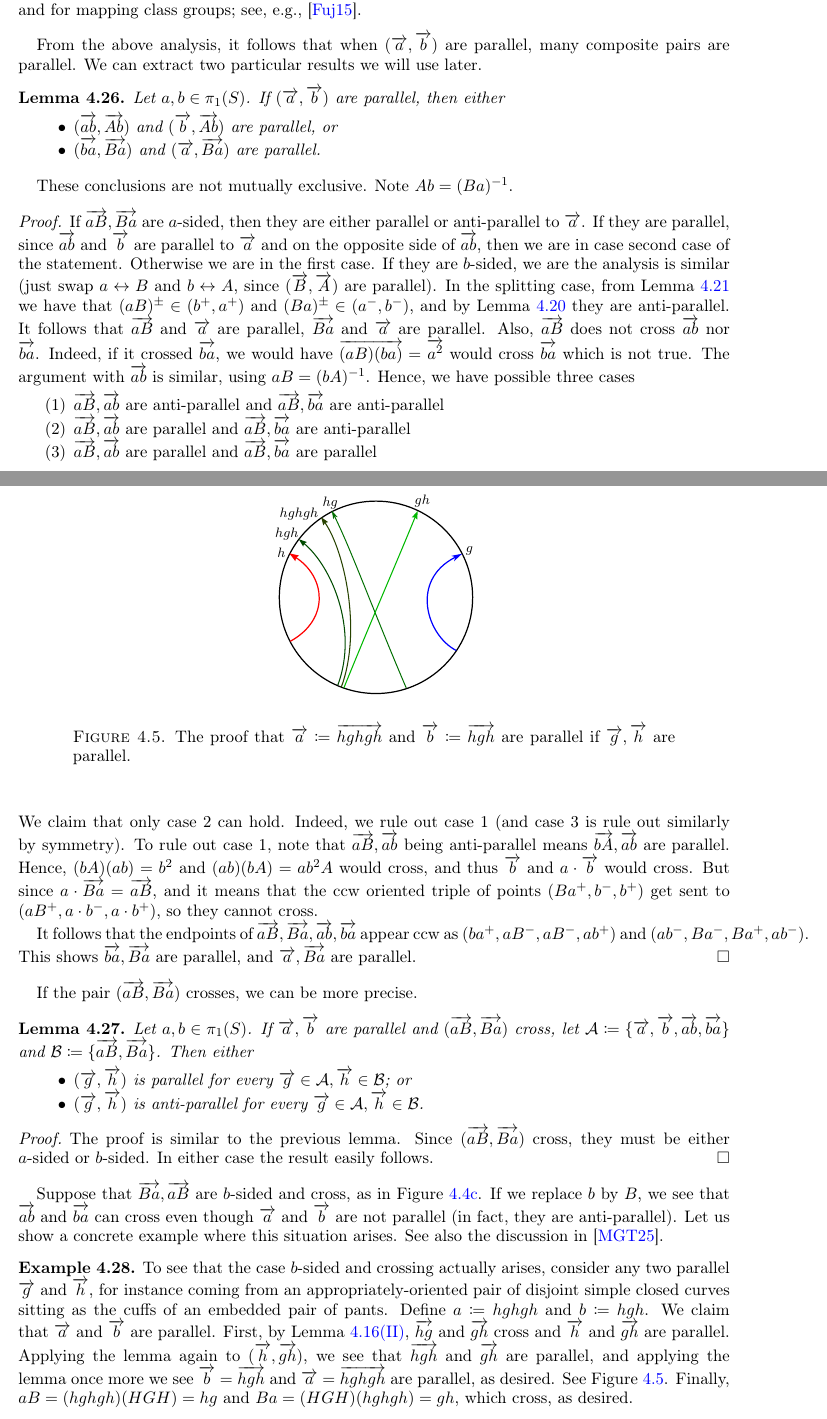
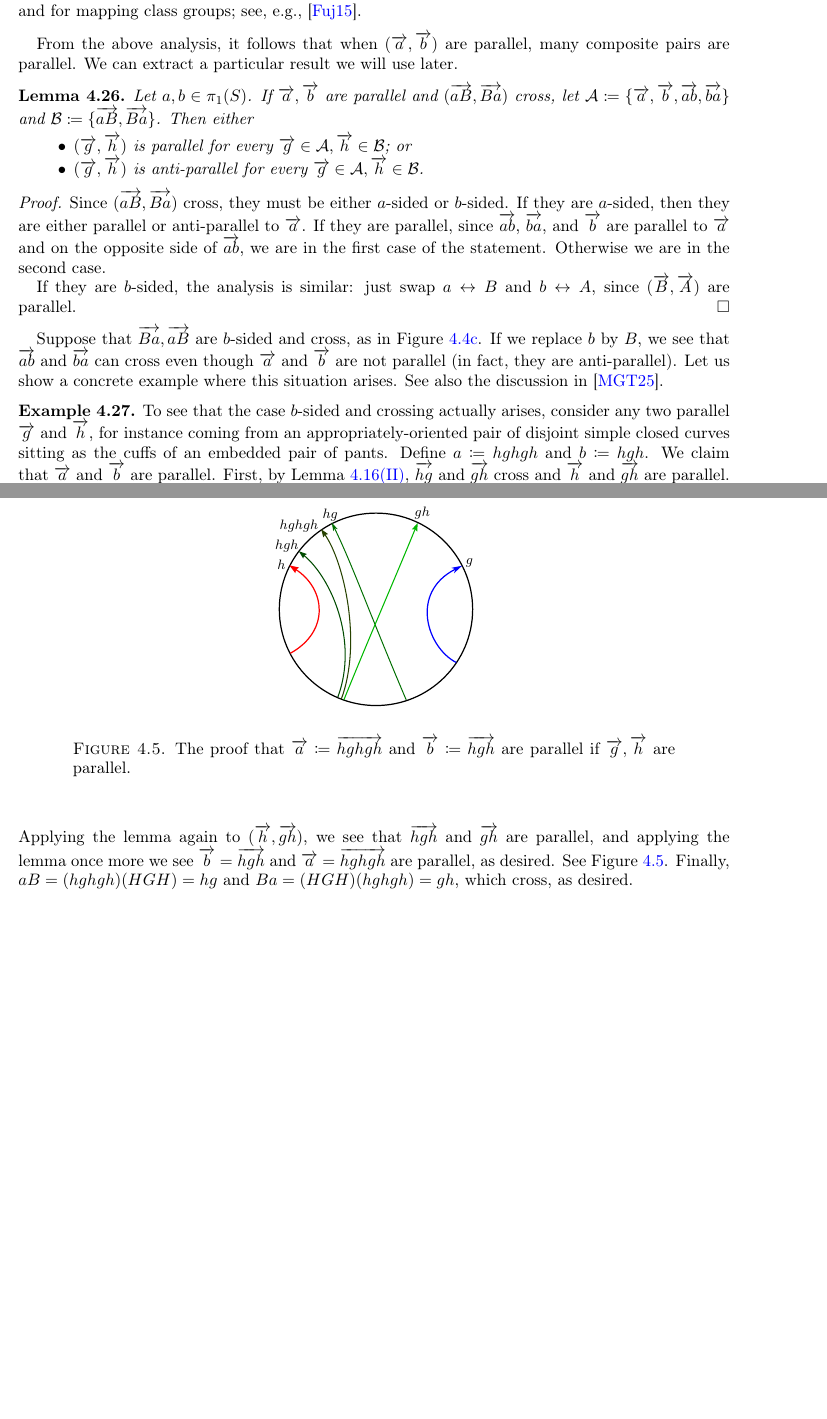
Before and after one commit to dpthurst/Currents-and-intersections, a LaTeX paper (Intersections.tex, which reads crossing.tex): two parts of pages 30 and 31 of 95, joined at a grey line, cut so that both start at the same text, the shorter picture padded with empty space. Compiled offline with pdfLaTeX.

Commit message:
Delete unused annoying lemma

```diff
--- a/crossing.tex
+++ b/crossing.tex
@@ -838,49 +829,8 @@ Gromov hyperbolic groups and for mapping class groups; see, e.g.,
 \end{remark}
 
 From the above analysis, it follows that when $(\ora{a},\ora{b})$ are
-parallel, many composite pairs are parallel. We can extract two
-particular results we will use later.
-
-\begin{lemma}
-Let $a,b \in \pi_1(S)$.
-If $(\ora{a},\ora{b})$ are parallel, then either
-\begin{itemize}
-\item $(\ora{ab},\ora{Ab})$ and $(\ora{b},\ora{Ab})$ are parallel, or \label{item:ab_Ab_case}
-\item $(\ora{ba},\ora{Ba})$ and $(\ora{a},\ora{Ba})$ are parallel.\label{item:ba_Ba_case}
-\end{itemize}
-\label{lem:bA_parallel_ba}
-\end{lemma}
-
-These conclusions are not mutually exclusive. Note $Ab = (Ba)^{-1}$.
-
-\begin{proof}
-If $\ora{aB},\ora{Ba}$ are $a$-sided, then they are either parallel or anti-parallel to $\ora{a}$.
-If they are parallel, since $\ora{ab}$ and $\ora{b}$ are parallel to
-$\ora{a}$ and on the opposite side of $\ora{ab}$, then we are in case
-second case of the statement.
-Otherwise we are in the first case.
-If they are $b$-sided, we are the analysis is similar (just swap $a \leftrightarrow B$ and $b \leftrightarrow A$, since $(\ora{B},\ora{A})$ are parallel).
-In the splitting case, from
-Lemma~\ref{lem:splitting_specific} we have that $(aB)^{\pm} \in (b^+, a^+)$ and $(Ba)^{\pm} \in (a^-,b^-)$, and by Lemma~\ref{lem:aB_bA_antiparallel_cross} they are anti-parallel.
-It follows that $\ora{aB}$ and $\ora{a}$ are parallel, $\ora{Ba}$ and $\ora{a}$ are parallel.
-Also, $\ora{aB}$ does not cross $\ora{ab}$ nor $\ora{ba}$. Indeed, if it crossed $\ora{ba}$, we would have $\ora{(aB)(ba)}=\ora{a^2}$ would cross $\ora{ba}$ which is not true. The argument with $\ora{ab}$ is similar, using $aB=(bA)^{-1}$.
-Hence, we have possible three cases
-\begin{enumerate}
-\item $\ora{aB}, \ora{ab}$ are anti-parallel and $\ora{aB}, \ora{ba}$ are anti-parallel
- \item $\ora{aB}, \ora{ab}$ are parallel and $\ora{aB}, \ora{ba}$ are anti-parallel
-\item
-  $\ora{aB}, \ora{ab}$ are parallel and $\ora{aB}, \ora{ba}$ are parallel
-\end{enumerate}
-We claim that only case 2 can hold.
-Indeed, we rule out case 1 (and case 3 is rule out similarly by symmetry). To rule out case 1, note that $\ora{aB},\ora{ab}$ being anti-parallel means $\ora{bA}, \ora{ab}$ are parallel. Hence, $(bA)(ab)=b^2$ and $(ab)(bA)=ab^2A$ would cross, and thus $\ora{b}$ and $a \cdot \ora{b}$ would cross.
-But since $a \cdot \ora{Ba}=\ora{aB}$, and it means that the ccw oriented triple of points $(Ba^+, b^-, b^+)$ get sent to $(aB^+, a \cdot b^-, a \cdot b^+)$, so they cannot cross.
-
-It follows that the endpoints of $\ora{aB}, \ora{Ba}, \ora{ab}, \ora{ba}$ appear ccw as
-$(ba^+, aB^-, aB^-, ab^+)$ and $(ab^-, Ba^-, Ba^+, ab^-)$.
-This shows $\ora{ba},\ora{Ba}$ are parallel, and $\ora{a},\ora{Ba}$ are parallel.
-\end{proof}
-
-If the pair $(\ora{aB},\ora{Ba})$ crosses, we can be more precise.
+parallel, many composite pairs are parallel. We can extract a
+particular result we will use later.
 \begin{lemma}\label{lem:a_parallel_Ba}
 Let $a,b \in \pi_1(S)$.
 If $\ora{a},\ora{b}$ are parallel and $(\ora{aB}, \ora{Ba})$ cross,
@@ -892,9 +842,16 @@ and $\mathcal{B} \coloneqq \{ \ora{aB}, \ora{Ba} \}$. Then either
 \end{itemize}
 \end{lemma}
 \begin{proof}
-The proof is similar to the previous lemma. Since
+Since
 $(\ora{aB},\ora{Ba})$ cross, they must be either $a$-sided or
-$b$-sided. In either case the result easily follows.
+$b$-sided.
+If they are $a$-sided, then they are either parallel or anti-parallel to $\ora{a}$.
+If they are parallel, since $\ora{ab}$, $\ora{ba}$, and $\ora{b}$ are parallel to
+$\ora{a}$ and on the opposite side of $\ora{ab}$, we are in the first
+case of the statement.
+Otherwise we are in the second case.
+
+If they are $b$-sided, the analysis is similar: just swap $a \leftrightarrow B$ and $b \leftrightarrow A$, since $(\ora{B},\ora{A})$ are parallel.
 \end{proof}
 
 Suppose that $\ora{Ba},\ora{aB}$ are $b$-sided and cross, as in Figure~\ref{fig:c2}. If we replace $b$ by $B$, we see that $\ora{ab}$ and
```
Also changed, not shown: crossing.tex (17 more changed lines).
